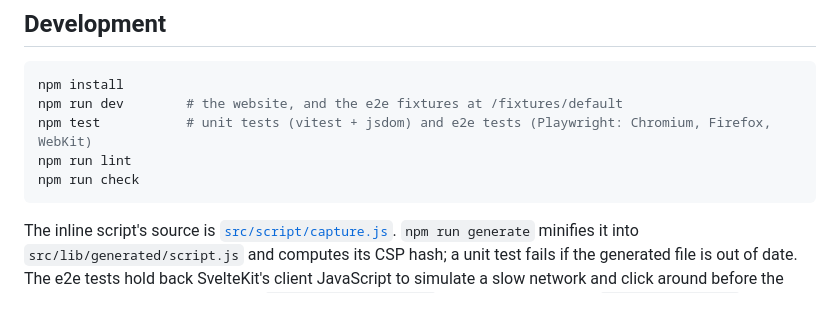
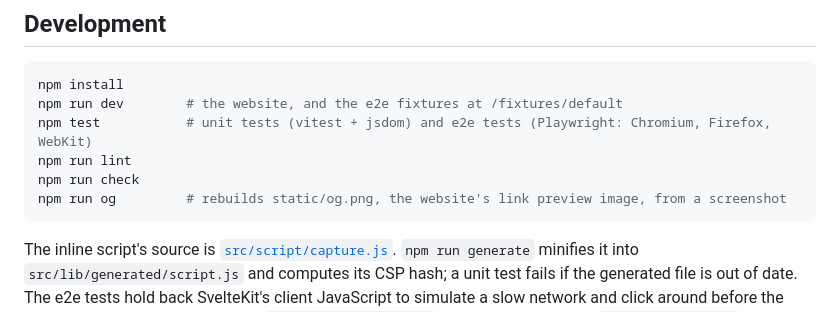
Before and after one commit to khromov/sveltekit-event-replay, a Markdown page: README.md, the part around the change. GitHub-like rendering.

````diff
--- a/README.md
+++ b/README.md
@@ -171,6 +171,7 @@ npm run dev        # the website, and the e2e fixtures at /fixtures/default
 npm test           # unit tests (vitest + jsdom) and e2e tests (Playwright: Chromium, Firefox, WebKit)
 npm run lint
 npm run check
+npm run og         # rebuilds static/og.png, the website's link preview image, from a screenshot
 ```
 
 The inline script's source is [`src/script/capture.js`](src/script/capture.js). `npm run generate` minifies it into `src/lib/generated/script.js` and computes its CSP hash; a unit test fails if the generated file is out of date. The e2e tests hold back SvelteKit's client JavaScript to simulate a slow network and click around before the page hydrates. Their pages live in `src/routes/(fixtures)`, next to the [website](https://khromov.github.io/sveltekit-event-replay/) in `src/routes/(site)`. Both are prerendered with a strict CSP, so the tests also verify `SCRIPT_HASH`.
````
Also changed, not shown: static/og.png (added), 3 other files.
